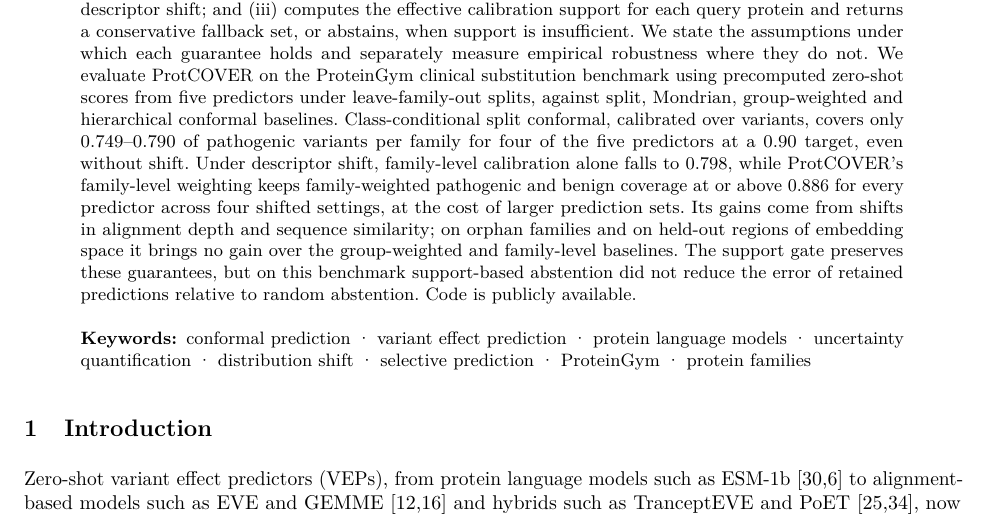
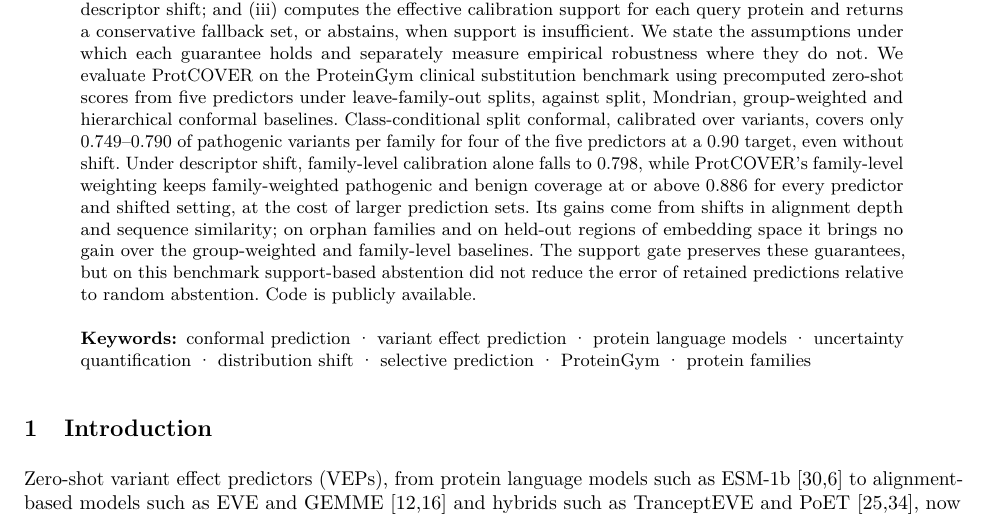
Before and after one commit to wael-fahmy/protcover, a LaTeX paper (paper/main.tex, which reads paper/sections/abstract.tex): part of page 1 of 17, cut so that both start at the same text. Compiled offline with pdfLaTeX.

Commit message:
Fix count of shifted settings in abstract

```diff
--- a/paper/sections/abstract.tex
+++ b/paper/sections/abstract.tex
@@ -1,3 +1,3 @@
 Protein language models and related variant effect predictors (VEPs) are increasingly used to classify missense variants, yet their reliability is typically summarized by benchmark-wide averages. In practice, predictors are applied to proteins that are evolutionarily distant from those used for calibration, which constitutes a family-level distribution shift. Standard split conformal prediction assumes exchangeable variants and offers no guarantee when entire protein families are unseen, while existing VEP calibration schemes condition on residue, gene or domain attributes rather than on homology support.
 We present ProtCOVER, a conformal procedure that treats homology families, rather than individual variants, as the exchangeable unit. ProtCOVER (i) constructs label-free homology clusters and calibrates at the family level, yielding marginal coverage for a new family under family exchangeability; (ii) reweights calibration families using estimated family-level density ratios from label-free descriptors (sequence similarity, alignment depth and embedding distance) to adapt to descriptor shift; and (iii) computes the effective calibration support for each query protein and returns a conservative fallback set, or abstains, when support is insufficient. We state the assumptions under which each guarantee holds and separately measure empirical robustness where they do not.
-We evaluate ProtCOVER on the ProteinGym clinical substitution benchmark using precomputed zero-shot scores from five predictors under leave-family-out splits, against split, Mondrian, group-weighted and hierarchical conformal baselines. Class-conditional split conformal, calibrated over variants, covers only \sOneBtwoPath{} of pathogenic variants per family for four of the five predictors at a 0.90 target, even without shift. Under descriptor shift, family-level calibration alone falls to \worstHcp{}, while ProtCOVER's family-level weighting keeps family-weighted pathogenic and benign coverage at or above \worstPw{} for every predictor across four shifted settings, at the cost of larger prediction sets. Its gains come from shifts in alignment depth and sequence similarity; on orphan families and on held-out regions of embedding space it brings no gain over the group-weighted and family-level baselines. The support gate preserves these guarantees, but on this benchmark support-based abstention did not reduce the error of retained predictions relative to random abstention. Code is publicly available.
+We evaluate ProtCOVER on the ProteinGym clinical substitution benchmark using precomputed zero-shot scores from five predictors under leave-family-out splits, against split, Mondrian, group-weighted and hierarchical conformal baselines. Class-conditional split conformal, calibrated over variants, covers only \sOneBtwoPath{} of pathogenic variants per family for four of the five predictors at a 0.90 target, even without shift. Under descriptor shift, family-level calibration alone falls to \worstHcp{}, while ProtCOVER's family-level weighting keeps family-weighted pathogenic and benign coverage at or above \worstPw{} for every predictor and shifted setting, at the cost of larger prediction sets. Its gains come from shifts in alignment depth and sequence similarity; on orphan families and on held-out regions of embedding space it brings no gain over the group-weighted and family-level baselines. The support gate preserves these guarantees, but on this benchmark support-based abstention did not reduce the error of retained predictions relative to random abstention. Code is publicly available.
```
Also changed, not shown: paper/main.pdf.
